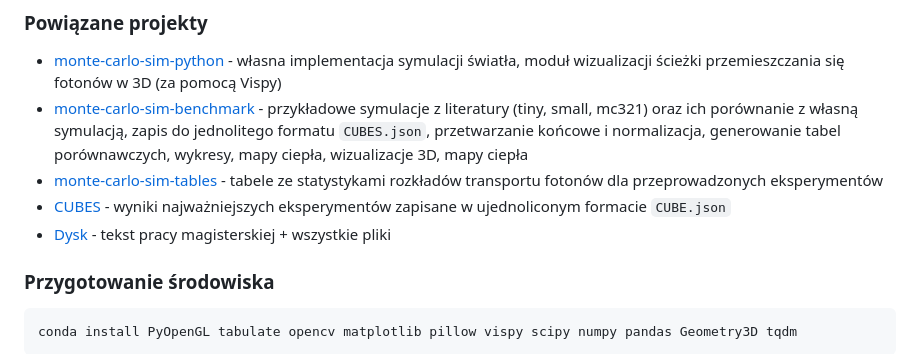
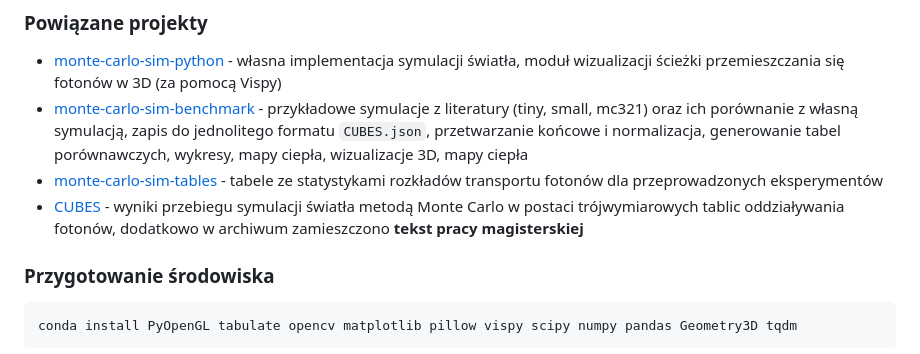
Before and after one commit to Mateuszq28/monte-carlo-sim-python, a Markdown page: README.md, the part around the change. Rendered like a GitHub page.

Commit message:
powiązane

```diff
--- a/README.md
+++ b/README.md
@@ -14,8 +14,8 @@ autor: Mateusz Miler<br/>
 - [monte-carlo-sim-python](https://github.com/Mateuszq28/monte-carlo-sim-python) - własna implementacja symulacji światła, moduł wizualizacji ścieżki przemieszczania się fotonów w 3D (za pomocą Vispy)
 - [monte-carlo-sim-benchmark](https://github.com/Mateuszq28/monte-carlo-sim-benchmark) - przykładowe symulacje z literatury (tiny, small, mc321) oraz ich porównanie z własną symulacją, zapis do jednolitego formatu `CUBES.json`, przetwarzanie końcowe i normalizacja, generowanie tabel porównawczych, wykresy, mapy ciepła, wizualizacje 3D, mapy ciepła
 - [monte-carlo-sim-tables](https://github.com/Mateuszq28/monte-carlo-sim-tables) - tabele ze statystykami rozkładów transportu fotonów dla przeprowadzonych eksperymentów
-- [CUBES](https://1drv.ms/f/c/7871da7edeb06dcc/Ei70d6guE4lBgMsf6FgGbJsBUcYmqrgZFZZxBHvQeMgqBQ) - wyniki najważniejszych eksperymentów zapisane w ujednoliconym formacie `CUBE.json`
-- [Dysk](https://drive.google.com/drive/folders/1w5mu88Oztn0OJCEOYhBU6R8CN_KE6HxM?usp=sharing) - tekst pracy magisterskiej + wszystkie pliki
+- [CUBES](https://drive.google.com/drive/folders/1w5mu88Oztn0OJCEOYhBU6R8CN_KE6HxM?usp=sharing) - wyniki przebiegu symulacji światła
+metodą Monte Carlo w postaci trójwymiarowych tablic oddziaływania fotonów, dodatkowo w archiwum zamieszczono **tekst pracy magisterskiej**
 
 ### Przygotowanie środowiska
 
```
